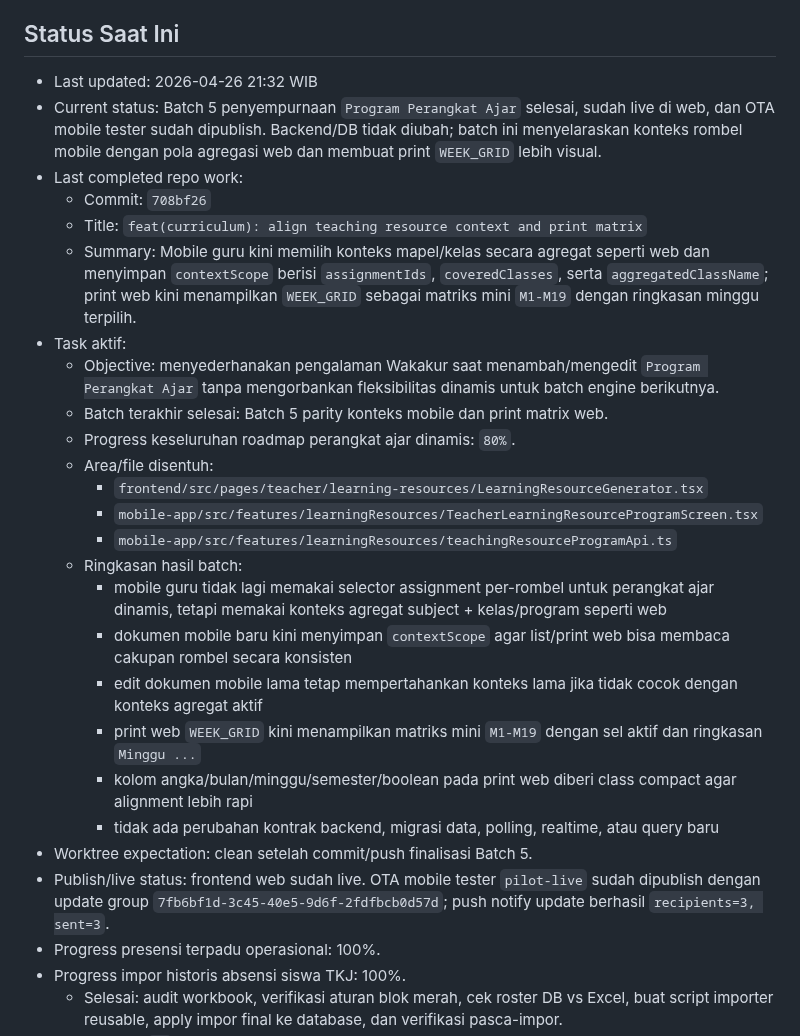
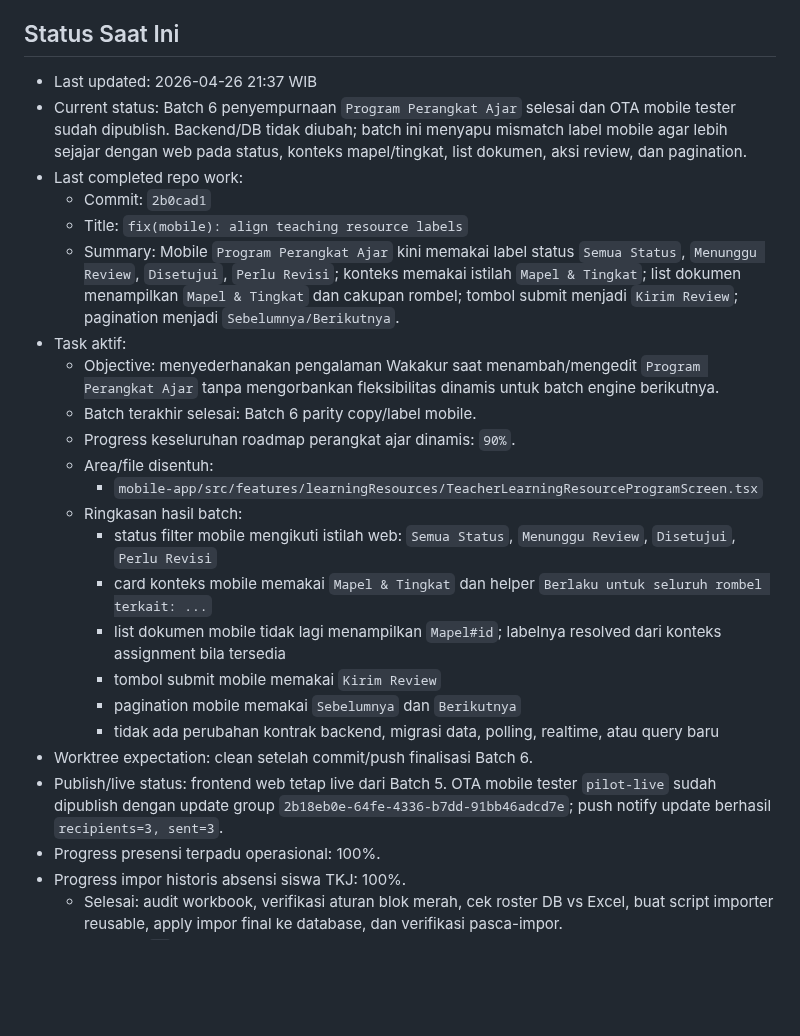
Before and after one commit to tripleonemzn/sis-project, a Markdown page: docs/CODEX_CONTINUITY.md, the part around one of its changes. Drawn GitHub-style; blank space fills up the shorter version.

Commit message:
docs(status): record curriculum batch 6 rollout

```diff
--- a/docs/CODEX_CONTINUITY.md
+++ b/docs/CODEX_CONTINUITY.md
@@ -5,29 +5,27 @@ Setiap room baru yang diminta `baca AGENTS.md` atau `lanjutkan` wajib membaca fi
 
 ## Status Saat Ini
 
-- Last updated: 2026-04-26 21:32 WIB
-- Current status: Batch 5 penyempurnaan `Program Perangkat Ajar` selesai, sudah live di web, dan OTA mobile tester sudah dipublish. Backend/DB tidak diubah; batch ini menyelaraskan konteks rombel mobile dengan pola agregasi web dan membuat print `WEEK_GRID` lebih visual.
+- Last updated: 2026-04-26 21:37 WIB
+- Current status: Batch 6 penyempurnaan `Program Perangkat Ajar` selesai dan OTA mobile tester sudah dipublish. Backend/DB tidak diubah; batch ini menyapu mismatch label mobile agar lebih sejajar dengan web pada status, konteks mapel/tingkat, list dokumen, aksi review, dan pagination.
 - Last completed repo work:
-  - Commit: `708bf26`
-  - Title: `feat(curriculum): align teaching resource context and print matrix`
-  - Summary: Mobile guru kini memilih konteks mapel/kelas secara agregat seperti web dan menyimpan `contextScope` berisi `assignmentIds`, `coveredClasses`, serta `aggregatedClassName`; print web kini menampilkan `WEEK_GRID` sebagai matriks mini `M1-M19` dengan ringkasan minggu terpilih.
+  - Commit: `2b0cad1`
+  - Title: `fix(mobile): align teaching resource labels`
+  - Summary: Mobile `Program Perangkat Ajar` kini memakai label status `Semua Status`, `Menunggu Review`, `Disetujui`, `Perlu Revisi`; konteks memakai istilah `Mapel & Tingkat`; list dokumen menampilkan `Mapel & Tingkat` dan cakupan rombel; tombol submit menjadi `Kirim Review`; pagination menjadi `Sebelumnya/Berikutnya`.
 - Task aktif:
   - Objective: menyederhanakan pengalaman Wakakur saat menambah/mengedit `Program Perangkat Ajar` tanpa mengorbankan fleksibilitas dinamis untuk batch engine berikutnya.
-  - Batch terakhir selesai: Batch 5 parity konteks mobile dan print matrix web.
-  - Progress keseluruhan roadmap perangkat ajar dinamis: `80%`.
+  - Batch terakhir selesai: Batch 6 parity copy/label mobile.
+  - Progress keseluruhan roadmap perangkat ajar dinamis: `90%`.
   - Area/file disentuh:
-    - `frontend/src/pages/teacher/learning-resources/LearningResourceGenerator.tsx`
     - `mobile-app/src/features/learningResources/TeacherLearningResourceProgramScreen.tsx`
-    - `mobile-app/src/features/learningResources/teachingResourceProgramApi.ts`
   - Ringkasan hasil batch:
-    - mobile guru tidak lagi memakai selector assignment per-rombel untuk perangkat ajar dinamis, tetapi memakai konteks agregat subject + kelas/program seperti web
-    - dokumen mobile baru kini menyimpan `contextScope` agar list/print web bisa membaca cakupan rombel secara konsisten
-    - edit dokumen mobile lama tetap mempertahankan konteks lama jika tidak cocok dengan konteks agregat aktif
-    - print web `WEEK_GRID` kini menampilkan matriks mini `M1-M19` dengan sel aktif dan ringkasan `Minggu ...`
-    - kolom angka/bulan/minggu/semester/boolean pada print web diberi class compact agar alignment lebih rapi
+    - status filter mobile mengikuti istilah web: `Semua Status`, `Menunggu Review`, `Disetujui`, `Perlu Revisi`
+    - card konteks mobile memakai `Mapel & Tingkat` dan helper `Berlaku untuk seluruh rombel terkait: ...`
+    - list dokumen mobile tidak lagi menampilkan `Mapel#id`; labelnya resolved dari konteks assignment bila tersedia
+    - tombol submit mobile memakai `Kirim Review`
+    - pagination mobile memakai `Sebelumnya` dan `Berikutnya`
     - tidak ada perubahan kontrak backend, migrasi data, polling, realtime, atau query baru
-- Worktree expectation: clean setelah commit/push finalisasi Batch 5.
-- Publish/live status: frontend web sudah live. OTA mobile tester `pilot-live` sudah dipublish dengan update group `7fb6bf1d-3c45-40e5-9d6f-2fdfbcb0d57d`; push notify update berhasil `recipients=3, sent=3`.
+- Worktree expectation: clean setelah commit/push finalisasi Batch 6.
+- Publish/live status: frontend web tetap live dari Batch 5. OTA mobile tester `pilot-live` sudah dipublish dengan update group `2b18eb0e-64fe-4336-b7dd-91bb46adcd7e`; push notify update berhasil `recipients=3, sent=3`.
 - Progress presensi terpadu operasional: 100%.
 - Progress impor historis absensi siswa TKJ: 100%.
   - Selesai: audit workbook, verifikasi aturan blok merah, cek roster DB vs Excel, buat script importer reusable, apply impor final ke database, dan verifikasi pasca-impor.
```
Also changed, not shown: other parts of docs/CODEX_CONTINUITY.md (+21 -4 lines).
